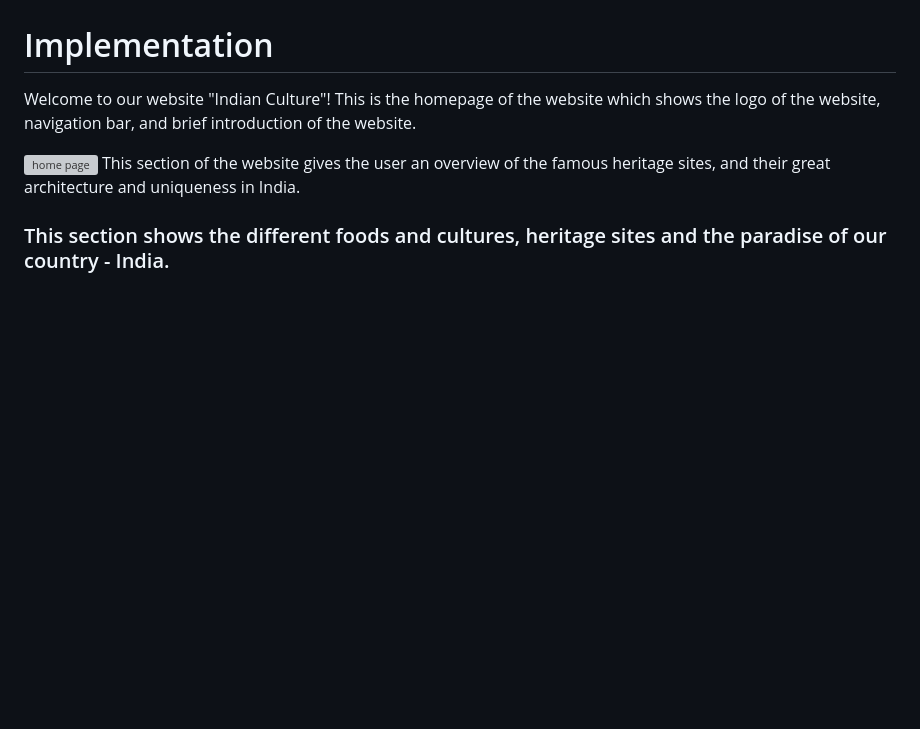
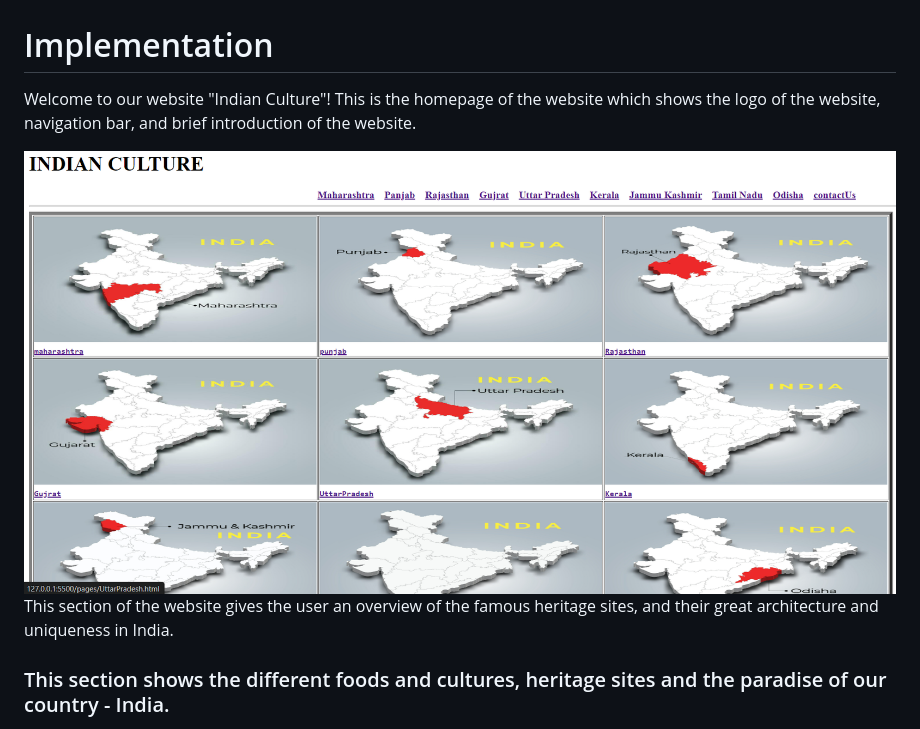
Before and after one commit to kiranmore2404/icp0.9-html-github-group-project-1, a Markdown page: readme.md, the part around the change. Drawn GitHub-style; pictures changed too: img/home page 2.png (added); blank space fills up the shorter version; grey boxes are pictures that could not be loaded.

Commit message:
home page img added in readme file

```diff
--- a/readme.md
+++ b/readme.md
@@ -23,7 +23,7 @@ The website is developed using HTMLGoogle My Maps has been used to create a loca
  # Implementation
 Welcome to our website "Indian Culture"! This is the homepage of the website which shows the logo of the website, navigation bar, and brief introduction of the website.
 
-![home page ](./img/home%20page.png)
+![home page ](./img/home%20page%202.png)
 This section of the website gives the user an overview of the famous heritage sites, and their great architecture and uniqueness in India.
 
 ### This section shows the different foods and cultures, heritage sites and the paradise of our country - India.
```
